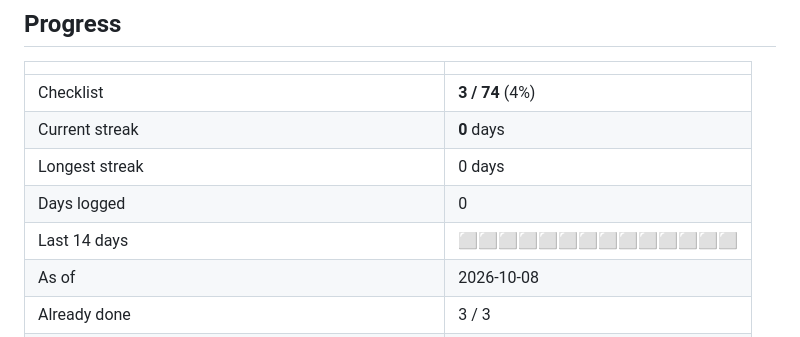
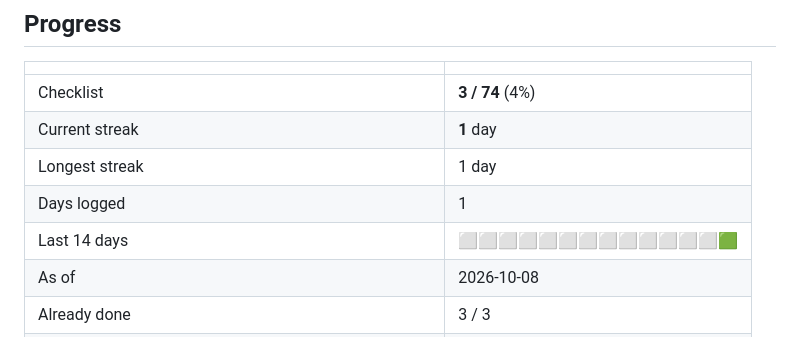
Before and after one commit to abisheksapkota-spec/cyber-career-roadmap, a Markdown page: README.md, the part around the change. GitHub-like rendering.

Commit message:
Update progress and streak

```diff
--- a/README.md
+++ b/README.md
@@ -14,10 +14,10 @@ My plan to land my first IT / cyber security job while studying the **Bachelor o
 | | |
 |---|---|
 | Checklist | **3 / 74** (4%) |
-| Current streak | **0** days |
-| Longest streak | 0 days |
-| Days logged | 0 |
-| Last 14 days | ⬜⬜⬜⬜⬜⬜⬜⬜⬜⬜⬜⬜⬜⬜ |
+| Current streak | **1** day |
+| Longest streak | 1 day |
+| Days logged | 1 |
+| Last 14 days | ⬜⬜⬜⬜⬜⬜⬜⬜⬜⬜⬜⬜⬜🟩 |
 | As of | 2026-10-08 |
 | Already done | 3 / 3 |
 | Part 1: 3-month holiday plan (8 Oct 2026 to 7 Jan 2027) | 0 / 38 |
```
